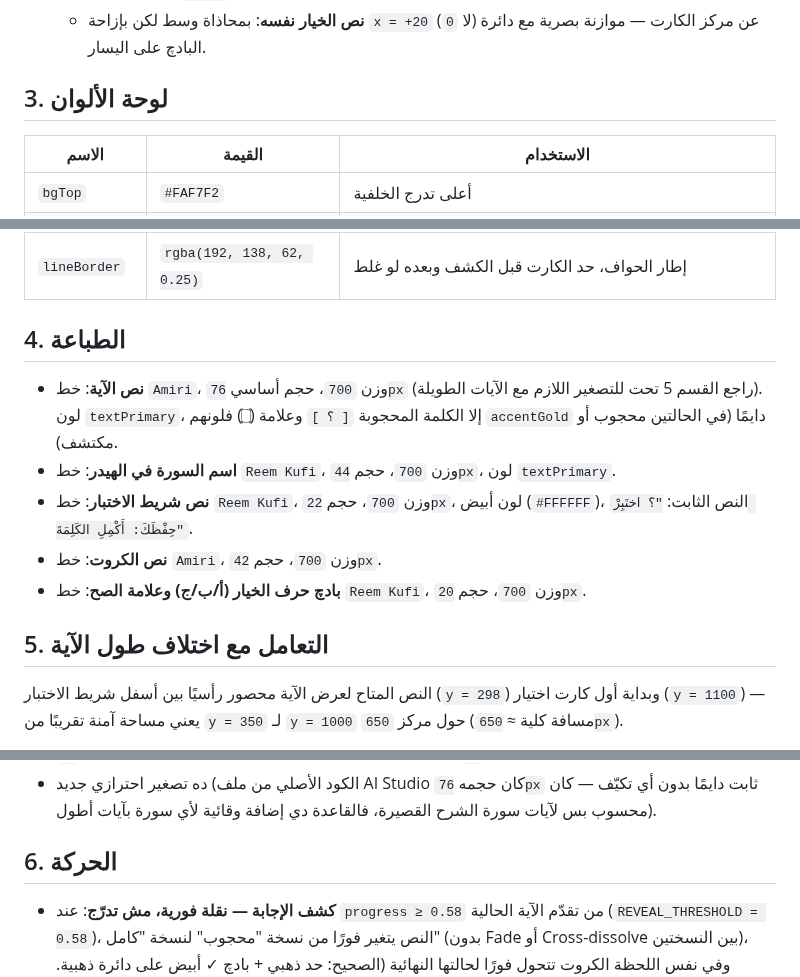
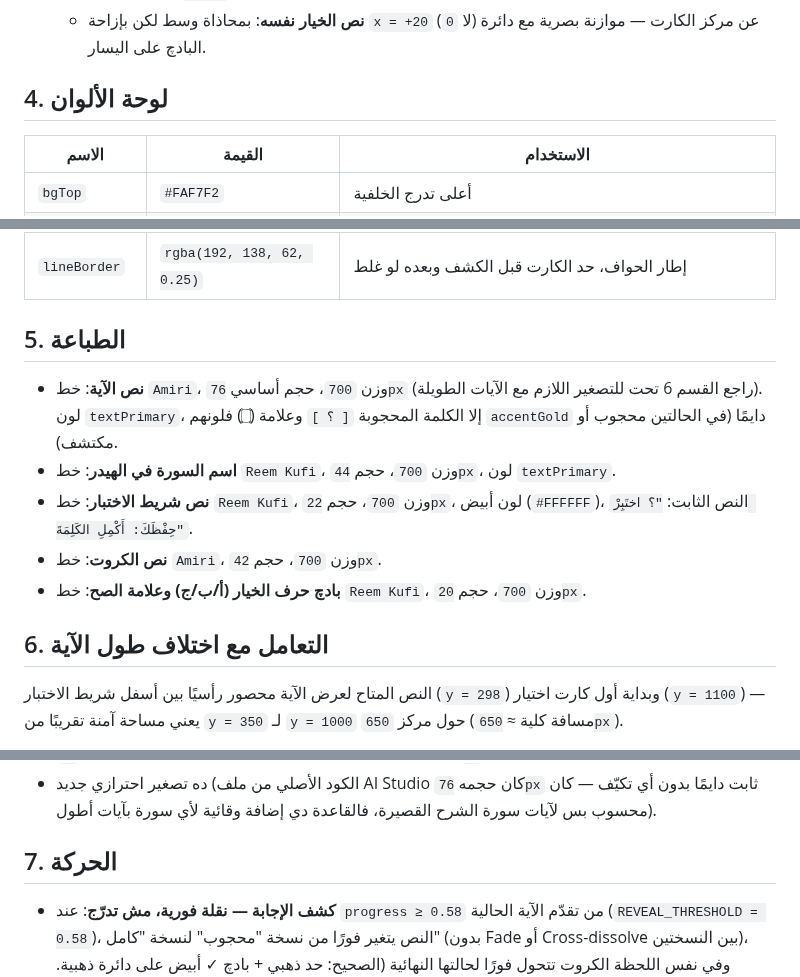
Before and after one commit to mo7ammedreyad1/Islam-agent, a Markdown page: identities/quran-quiz.md, 3 parts joined by grey strips. Rendered like a GitHub page.

```diff
--- a/identities/quran-quiz.md
+++ b/identities/quran-quiz.md
@@ -38,7 +51,7 @@
   - **نص الخيار نفسه**: بمحاذاة وسط لكن بإزاحة `x = +20` (لا `0`) عن مركز
     الكارت — موازنة بصرية مع دائرة البادچ على اليسار.
 
-## 3. لوحة الألوان
+## 4. لوحة الألوان
 | الاسم | القيمة | الاستخدام |
 |---|---|---|
 | `bgTop` | `#FAF7F2` | أعلى تدرج الخلفية |
@@ -49,8 +62,8 @@
 | `cardBg` | `#FFFFFF` | تعبئة كل الكروت |
 | `lineBorder` | `rgba(192, 138, 62, 0.25)` | إطار الحواف، حد الكارت قبل الكشف وبعده لو غلط |
 
-## 4. الطباعة
-- **نص الآية**: خط `Amiri`، وزن `700`، حجم أساسي `76px` (راجع القسم 5 تحت
+## 5. الطباعة
+- **نص الآية**: خط `Amiri`، وزن `700`، حجم أساسي `76px` (راجع القسم 6 تحت
   للتصغير اللازم مع الآيات الطويلة). لون `textPrimary`، إلا الكلمة المحجوبة
   `[ ؟ ]` وعلامة (۝) فلونهم `accentGold` دايمًا (في الحالتين محجوب أو مكتشف).
 - **اسم السورة في الهيدر**: خط `Reem Kufi`، وزن `700`، حجم `44px`، لون
@@ -61,7 +74,7 @@
 - **بادچ حرف الخيار (أ/ب/ج) وعلامة الصح**: خط `Reem Kufi`، وزن `700`، حجم
   `20px`.
 
-## 5. التعامل مع اختلاف طول الآية
+## 6. التعامل مع اختلاف طول الآية
 النص المتاح لعرض الآية محصور رأسيًا بين أسفل شريط الاختبار (`y = 298`) وبداية
 أول كارت اختيار (`y = 1100`) — يعني مساحة آمنة تقريبًا من `y = 350` لـ
 `y = 1000` حول مركز `650` (مسافة كلية ≈ `650px`).
@@ -77,7 +90,7 @@
   دايمًا بدون أي تكيّف — كان محسوب بس لآيات سورة الشرح القصيرة، فالقاعدة دي
   إضافة وقائية لأي سورة بآيات أطول).
 
-## 6. الحركة
+## 7. الحركة
 - **كشف الإجابة — نقلة فورية، مش تدرّج**: عند `progress ≥ 0.58` من تقدّم
   الآية الحالية (`REVEAL_THRESHOLD = 0.58`)، النص يتغير فورًا من نسخة "محجوب"
   لنسخة "كامل" (بدون Fade أو Cross-dissolve بين النسختين)، وفي نفس اللحظة
```
Also changed, not shown: other parts of identities/quran-quiz.md (+21 -8 lines).
